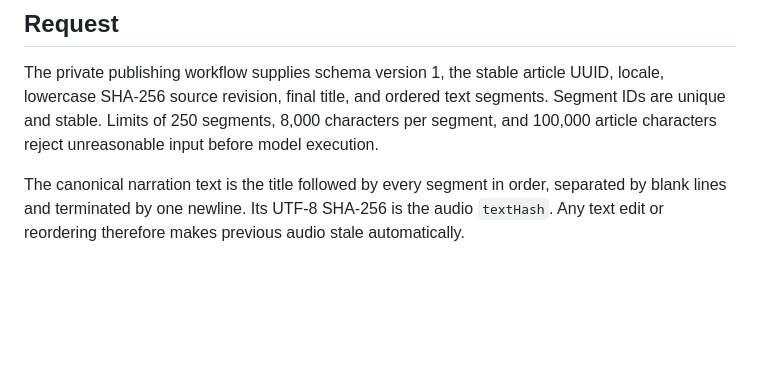
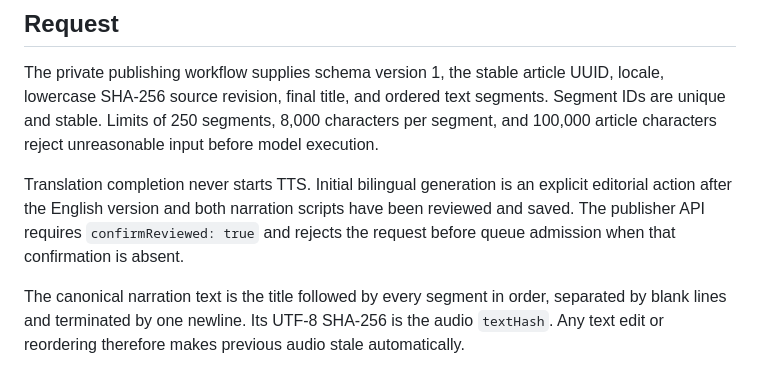
Before and after one commit to fanaticosos/fanaticosos-web, a Markdown page: docs/TTS_JOB_CONTRACT.md, the part around the change. Rendered like a GitHub page; blank space fills up the shorter version.

Commit message:
Document the guarded bilingual publication workflow

```diff
--- a/docs/TTS_JOB_CONTRACT.md
+++ b/docs/TTS_JOB_CONTRACT.md
@@ -9,6 +9,11 @@ One job renders one final, reviewed article locale. Spanish and English run as s
 ## Request
 
 The private publishing workflow supplies schema version 1, the stable article UUID, locale, lowercase SHA-256 source revision, final title, and ordered text segments. Segment IDs are unique and stable. Limits of 250 segments, 8,000 characters per segment, and 100,000 article characters reject unreasonable input before model execution.
+
+Translation completion never starts TTS. Initial bilingual generation is an
+explicit editorial action after the English version and both narration scripts
+have been reviewed and saved. The publisher API requires `confirmReviewed: true`
+and rejects the request before queue admission when that confirmation is absent.
 
 The canonical narration text is the title followed by every segment in order, separated by blank lines and terminated by one newline. Its UTF-8 SHA-256 is the audio `textHash`. Any text edit or reordering therefore makes previous audio stale automatically.
 
```
Also changed, not shown: docs/PUBLICATION_RUNBOOK.md (added, +52 -0 lines).
